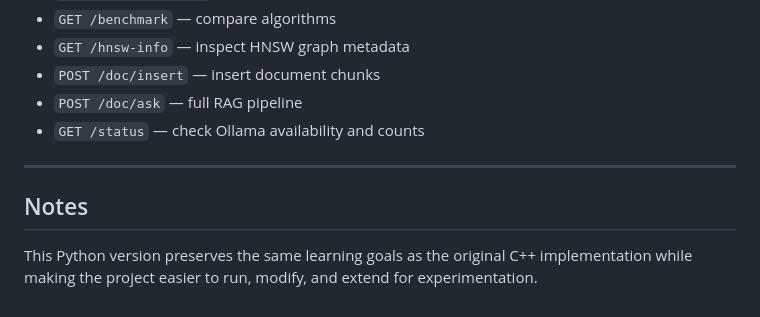
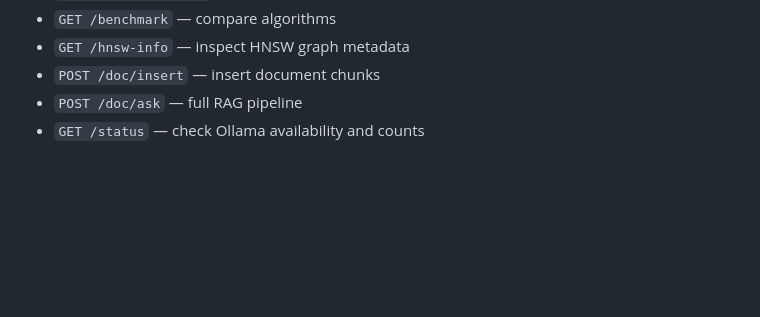
Before and after one commit to binod01nep/Custom-AI, a Markdown page: README.md, the part around the change. Rendered like a GitHub page; blank space fills up the shorter version.

Commit message:
initial changes

```diff
--- a/README.md
+++ b/README.md
@@ -215,9 +215,3 @@ This project exposes a small REST API, including:
 - `POST /doc/insert` — insert document chunks
 - `POST /doc/ask` — full RAG pipeline
 - `GET /status` — check Ollama availability and counts
-
----
-
-## Notes
-
-This Python version preserves the same learning goals as the original C++ implementation while making the project easier to run, modify, and extend for experimentation.
```
